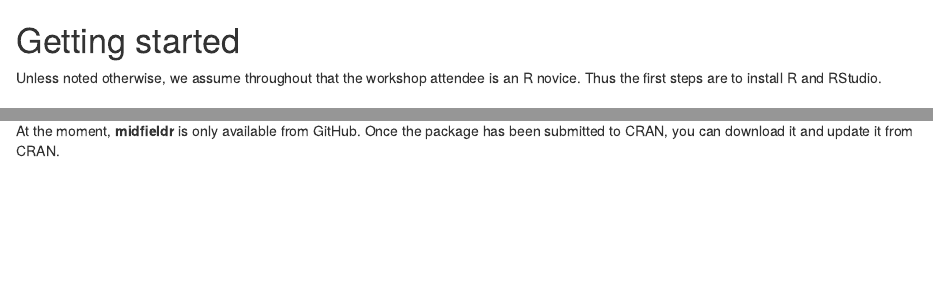
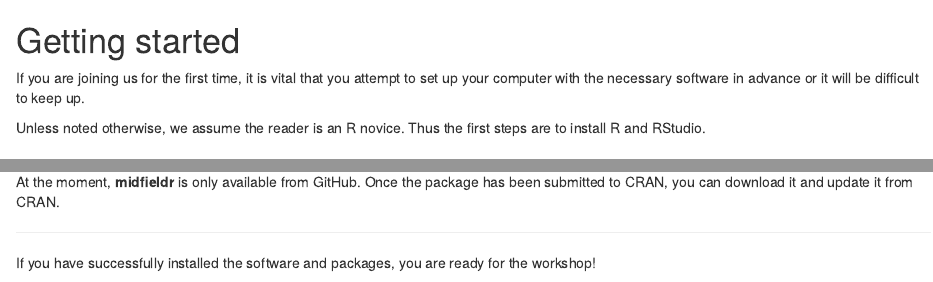
Before and after one commit to MIDFIELDR/2019-midfield-institute, an R Markdown document (01-getting-started.Rmd): the page in a window 1100 px wide, from its top, and a second part further down, joined at a grey line. Rendered offline with R 4.5, knitr and Pandoc, with nearby package versions; drawn as R Markdown's standard HTML page in place of the format the file asks for.

Commit message:
pre-workshop edit

````diff
--- a/01-getting-started.Rmd
+++ b/01-getting-started.Rmd
@@ -7,7 +7,11 @@ opts_chunk$set(fig.width = 6, out.width = "70%", fig.align = "center", fig.asp =
 ```
 
 
-Unless noted otherwise, we assume throughout that the workshop attendee is an R novice. Thus the first steps are to install R and RStudio.
+
+
+If you are joining us for the first time, it is vital that you attempt to set up your computer with the necessary software in advance or it will be difficult to keep up.
+
+Unless noted otherwise, we assume the reader is an R novice. Thus the first steps are to install R and RStudio.
 
 ## Install R and RStudio {-}
 
@@ -86,3 +90,8 @@ If you know how to install R package, follow the instructions at
 - midfieldr
 
 At the moment, **midfieldr** is only available from GitHub. Once the package has been submitted to CRAN, you can download it and update it from CRAN.
+
+
+---
+
+If you have successfully installed the software and packages, you are ready for the workshop!
````
Also changed, not shown: 02-workshop.Rmd (+1 -1 lines), docs/search_index.json, 1 other file.
